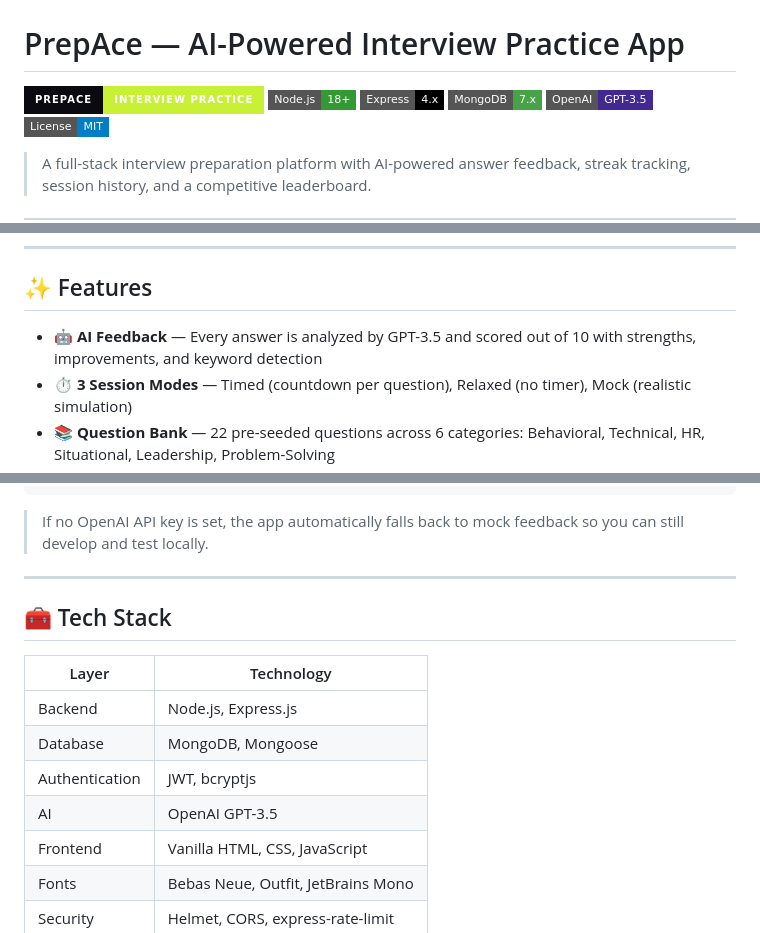
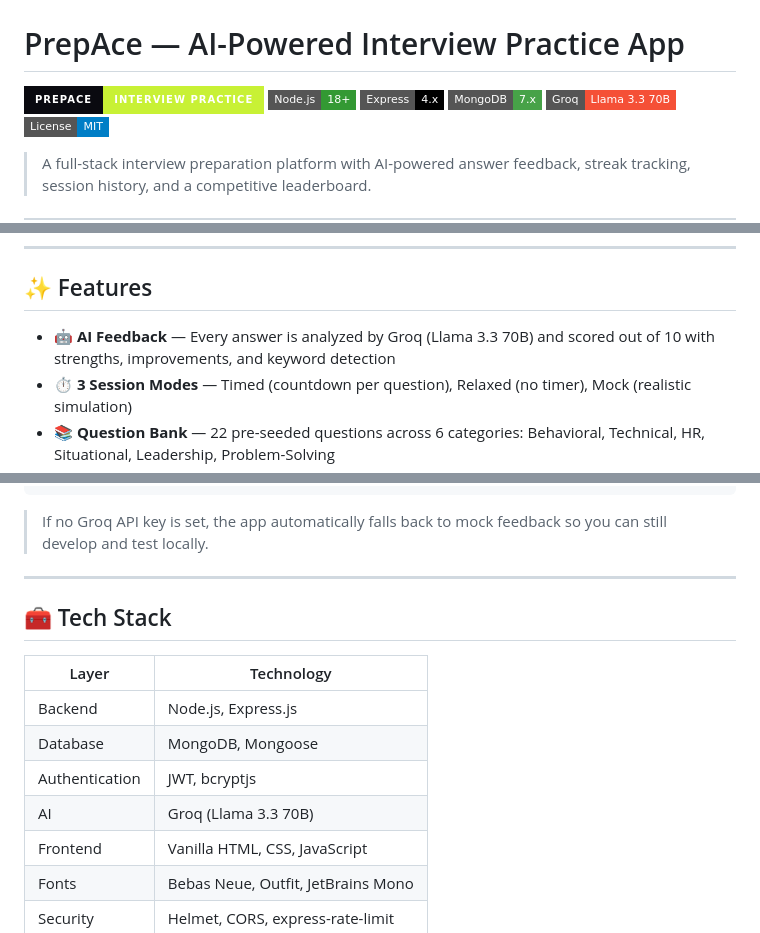
Before and after one commit to Murali-D-Har/Prepace-Interview, a Markdown page: Readme.md, 3 parts joined by grey strips. GitHub-like rendering; badges without logos.

Commit message:
Update AI badge from OpenAI to Groq

````diff
--- a/Readme.md
+++ b/Readme.md
@@ -4,7 +4,7 @@
 ![Node.js](https://img.shields.io/badge/Node.js-18+-339933?style=flat-square&logo=nodedotjs&logoColor=white)
 ![Express](https://img.shields.io/badge/Express-4.x-000000?style=flat-square&logo=express)
 ![MongoDB](https://img.shields.io/badge/MongoDB-7.x-47A248?style=flat-square&logo=mongodb&logoColor=white)
-![OpenAI](https://img.shields.io/badge/OpenAI-GPT--3.5-412991?style=flat-square&logo=openai)
+![Groq](https://img.shields.io/badge/Groq-Llama%203.3%2070B-F55036?style=flat-square&logo=groq)
 ![License](https://img.shields.io/badge/License-MIT-blue?style=flat-square)
 
 > A full-stack interview preparation platform with AI-powered answer feedback, streak tracking, session history, and a competitive leaderboard.
@@ -21,7 +21,7 @@
 
 ## ✨ Features
 
-- 🤖 **AI Feedback** — Every answer is analyzed by GPT-3.5 and scored out of 10 with strengths, improvements, and keyword detection
+- 🤖 **AI Feedback** — Every answer is analyzed by Groq (Llama 3.3 70B) and scored out of 10 with strengths, improvements, and keyword detection
 - ⏱ **3 Session Modes** — Timed (countdown per question), Relaxed (no timer), Mock (realistic simulation)
 - 📚 **Question Bank** — 22 pre-seeded questions across 6 categories: Behavioral, Technical, HR, Situational, Leadership, Problem-Solving
 - 🔥 **Streak Tracking** — Daily check-in system with current and longest streak
@@ -245,7 +245,7 @@ When you submit an answer, the AI returns:
 }
 ```
 
-> If no OpenAI API key is set, the app automatically falls back to mock feedback so you can still develop and test locally.
+> If no Groq API key is set, the app automatically falls back to mock feedback so you can still develop and test locally.
 
 ---
 
@@ -256,7 +256,7 @@ When you submit an answer, the AI returns:
 | Backend        | Node.js, Express.js                |
 | Database       | MongoDB, Mongoose                  |
 | Authentication | JWT, bcryptjs                      |
-| AI             | OpenAI GPT-3.5                     |
+| AI             | Groq (Llama 3.3 70B)               |
 | Frontend       | Vanilla HTML, CSS, JavaScript      |
 | Fonts          | Bebas Neue, Outfit, JetBrains Mono |
 | Security       | Helmet, CORS, express-rate-limit   |
````
Also changed, not shown: other parts of Readme.md (+3 -3 lines).
